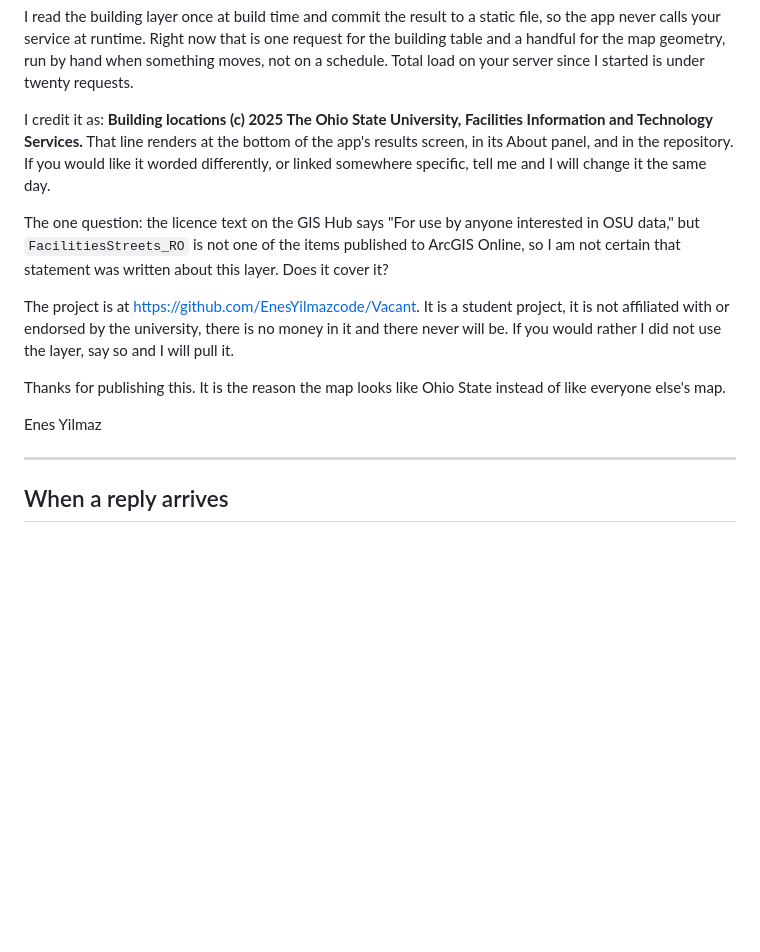
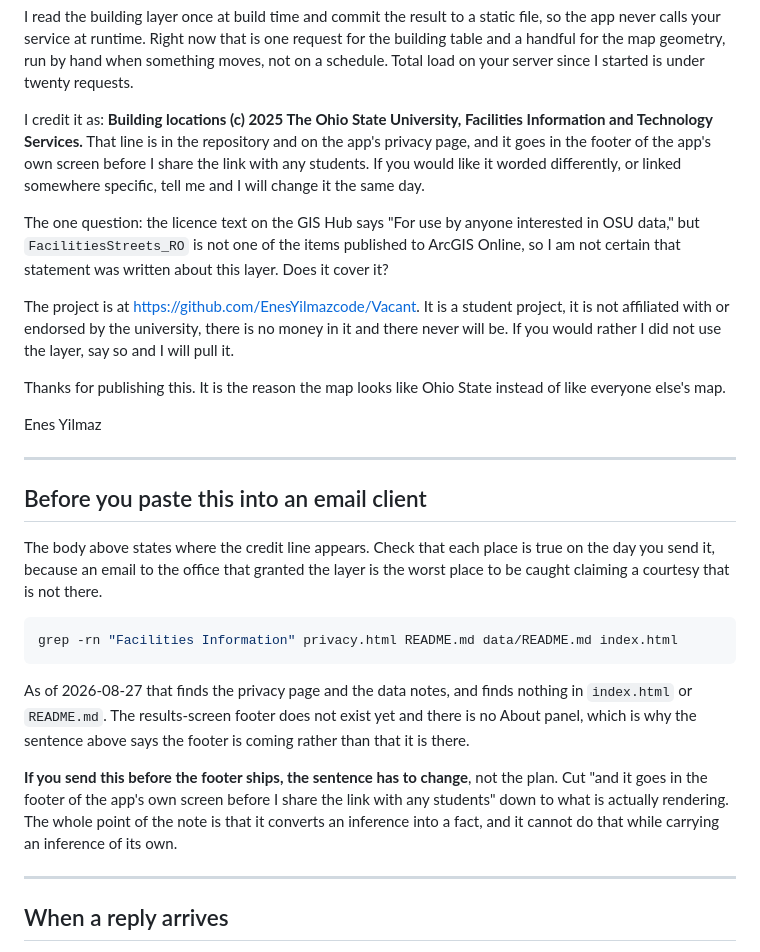
Before and after one commit to EnesYilmazcode/Vacant, a Markdown page: docs/outreach/gismaps-email.md, the part around the change. Rendered like a GitHub page; blank space fills up the shorter version.

Commit message:
Stop the gismaps note claiming a credit line that does not render
The draft told Facilities Information and Technology Services that their credit
renders at the bottom of the app's results screen and in its About panel. Neither
exists. grep for "Facilities Information" across index.html and README.md returns
nothing, and index.html has no About panel to render into. It renders on the
privacy page and in data/README.md, and that is all.

The note's whole purpose is turning an inference about the licence into a stated
fact, so it cannot carry an unchecked claim of its own to the office that granted
the layer. The sentence now says where the line is and that the app footer is
coming, and a pre-send check with the grep command sits above the body.

````diff
--- a/docs/outreach/gismaps-email.md
+++ b/docs/outreach/gismaps-email.md
@@ -36,10 +36,11 @@ when something moves, not on a schedule. Total load on your server since I
 started is under twenty requests.
 
 I credit it as: **Building locations (c) 2025 The Ohio State University,
-Facilities Information and Technology Services.** That line renders at the bottom
-of the app's results screen, in its About panel, and in the repository. If you
-would like it worded differently, or linked somewhere specific, tell me and I
-will change it the same day.
+Facilities Information and Technology Services.** That line is in the repository
+and on the app's privacy page, and it goes in the footer of the app's own screen
+before I share the link with any students. If you would like it worded
+differently, or linked somewhere specific, tell me and I will change it the same
+day.
 
 The one question: the licence text on the GIS Hub says "For use by anyone
 interested in OSU data," but `FacilitiesStreets_RO` is not one of the items
@@ -58,6 +59,29 @@ Enes Yilmaz
 
 ---
 
+## Before you paste this into an email client
+
+The body above states where the credit line appears. Check that each place is
+true on the day you send it, because an email to the office that granted the
+layer is the worst place to be caught claiming a courtesy that is not there.
+
+```sh
+grep -rn "Facilities Information" privacy.html README.md data/README.md index.html
+```
+
+As of 2026-08-27 that finds the privacy page and the data notes, and finds
+nothing in `index.html` or `README.md`. The results-screen footer does not exist
+yet and there is no About panel, which is why the sentence above says the footer
+is coming rather than that it is there.
+
+**If you send this before the footer ships, the sentence has to change**, not the
+plan. Cut "and it goes in the footer of the app's own screen before I share the
+link with any students" down to what is actually rendering. The whole point of
+the note is that it converts an inference into a fact, and it cannot do that
+while carrying an inference of its own.
+
+---
+
 ## When a reply arrives
 
 Record the date and the answer in `DECISIONS.md`, and change the credit line the
````
